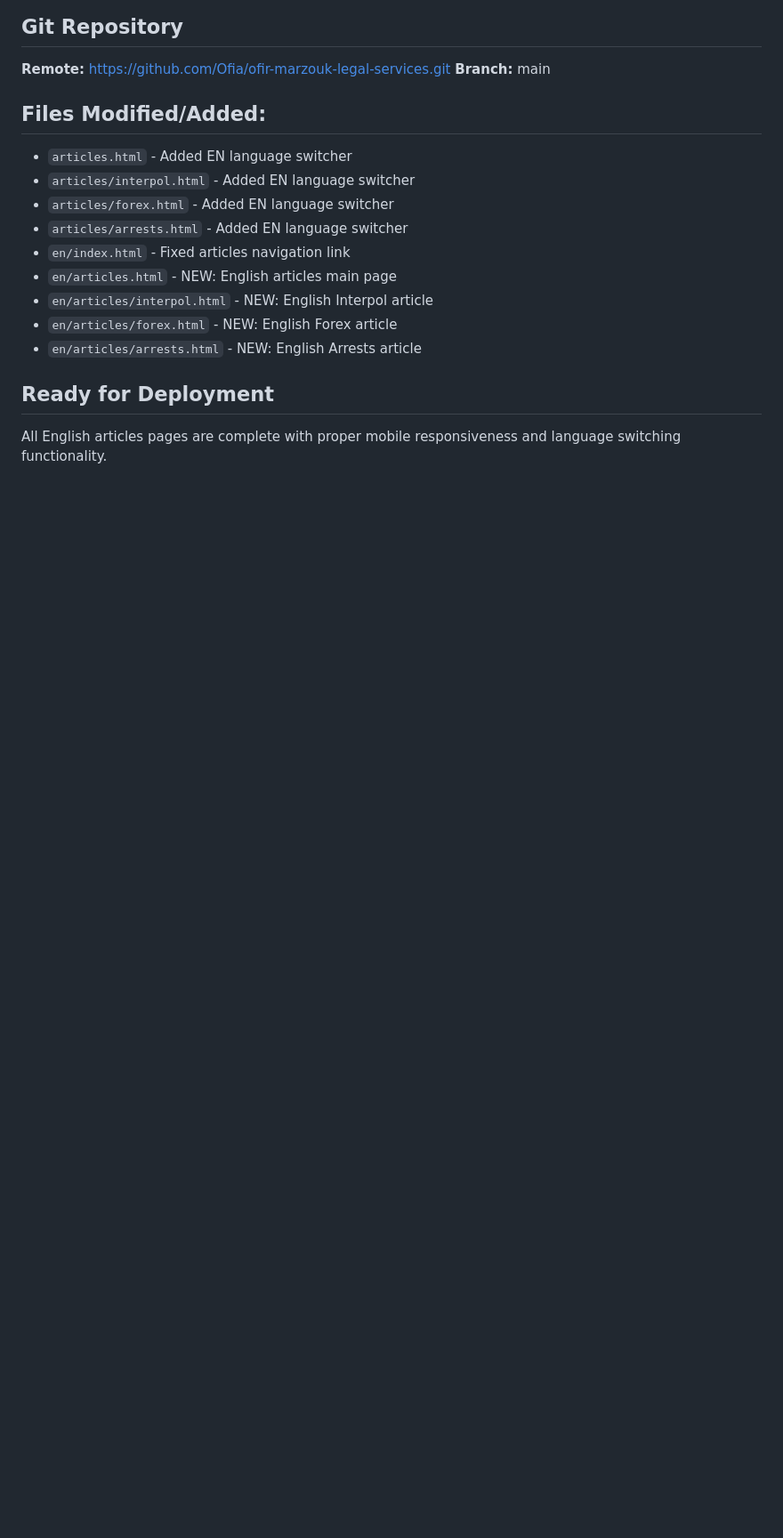
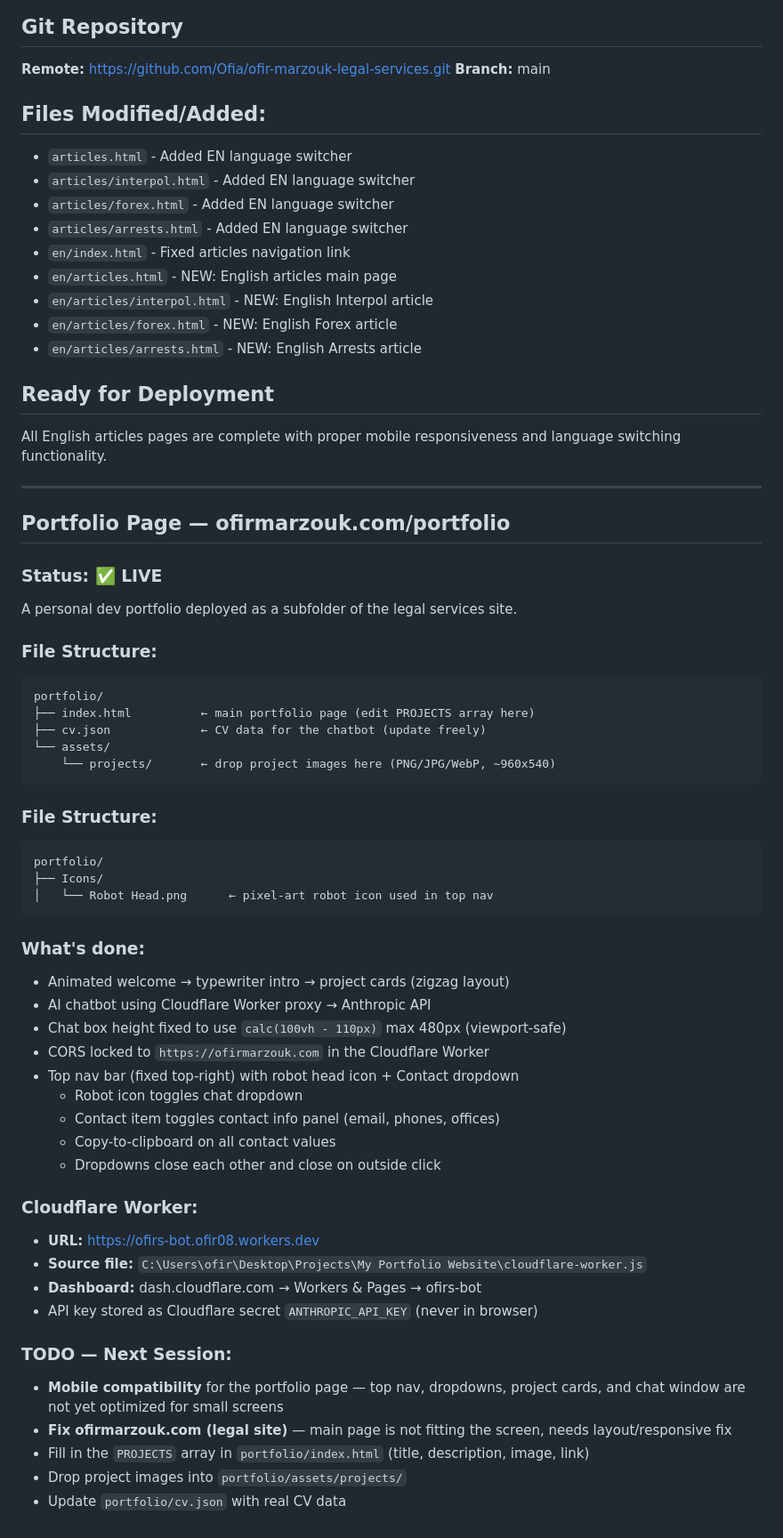
Before and after one commit to Ofia/ofir-marzouk-legal-services, a Markdown page: CLAUDE.md, the part around the change. Shown at 89% size. GitHub-like rendering; blank space fills up the shorter version.

Commit message:
Update CLAUDE.md with nav changes and next-session TODOs
Co-Authored-By: Claude Sonnet 4.6 <noreply@anthropic.com>

````diff
--- a/CLAUDE.md
+++ b/CLAUDE.md
@@ -91,3 +91,51 @@
 
 ## Ready for Deployment
 All English articles pages are complete with proper mobile responsiveness and language switching functionality.
+
+---
+
+## Portfolio Page — ofirmarzouk.com/portfolio
+
+### Status: ✅ LIVE
+
+A personal dev portfolio deployed as a subfolder of the legal services site.
+
+### File Structure:
+```
+portfolio/
+├── index.html          ← main portfolio page (edit PROJECTS array here)
+├── cv.json             ← CV data for the chatbot (update freely)
+└── assets/
+    └── projects/       ← drop project images here (PNG/JPG/WebP, ~960x540)
+```
+
+### File Structure:
+```
+portfolio/
+├── Icons/
+│   └── Robot Head.png      ← pixel-art robot icon used in top nav
+```
+
+### What's done:
+- Animated welcome → typewriter intro → project cards (zigzag layout)
+- AI chatbot using Cloudflare Worker proxy → Anthropic API
+- Chat box height fixed to use `calc(100vh - 110px)` max 480px (viewport-safe)
+- CORS locked to `https://ofirmarzouk.com` in the Cloudflare Worker
+- Top nav bar (fixed top-right) with robot head icon + Contact dropdown
+  - Robot icon toggles chat dropdown
+  - Contact item toggles contact info panel (email, phones, offices)
+  - Copy-to-clipboard on all contact values
+  - Dropdowns close each other and close on outside click
+
+### Cloudflare Worker:
+- **URL:** https://ofirs-bot.ofir08.workers.dev
+- **Source file:** `C:\Users\ofir\Desktop\Projects\My Portfolio Website\cloudflare-worker.js`
+- **Dashboard:** dash.cloudflare.com → Workers & Pages → ofirs-bot
+- API key stored as Cloudflare secret `ANTHROPIC_API_KEY` (never in browser)
+
+### TODO — Next Session:
+- **Mobile compatibility** for the portfolio page — top nav, dropdowns, project cards, and chat window are not yet optimized for small screens
+- **Fix ofirmarzouk.com (legal site)** — main page is not fitting the screen, needs layout/responsive fix
+- Fill in the `PROJECTS` array in `portfolio/index.html` (title, description, image, link)
+- Drop project images into `portfolio/assets/projects/`
+- Update `portfolio/cv.json` with real CV data
````
